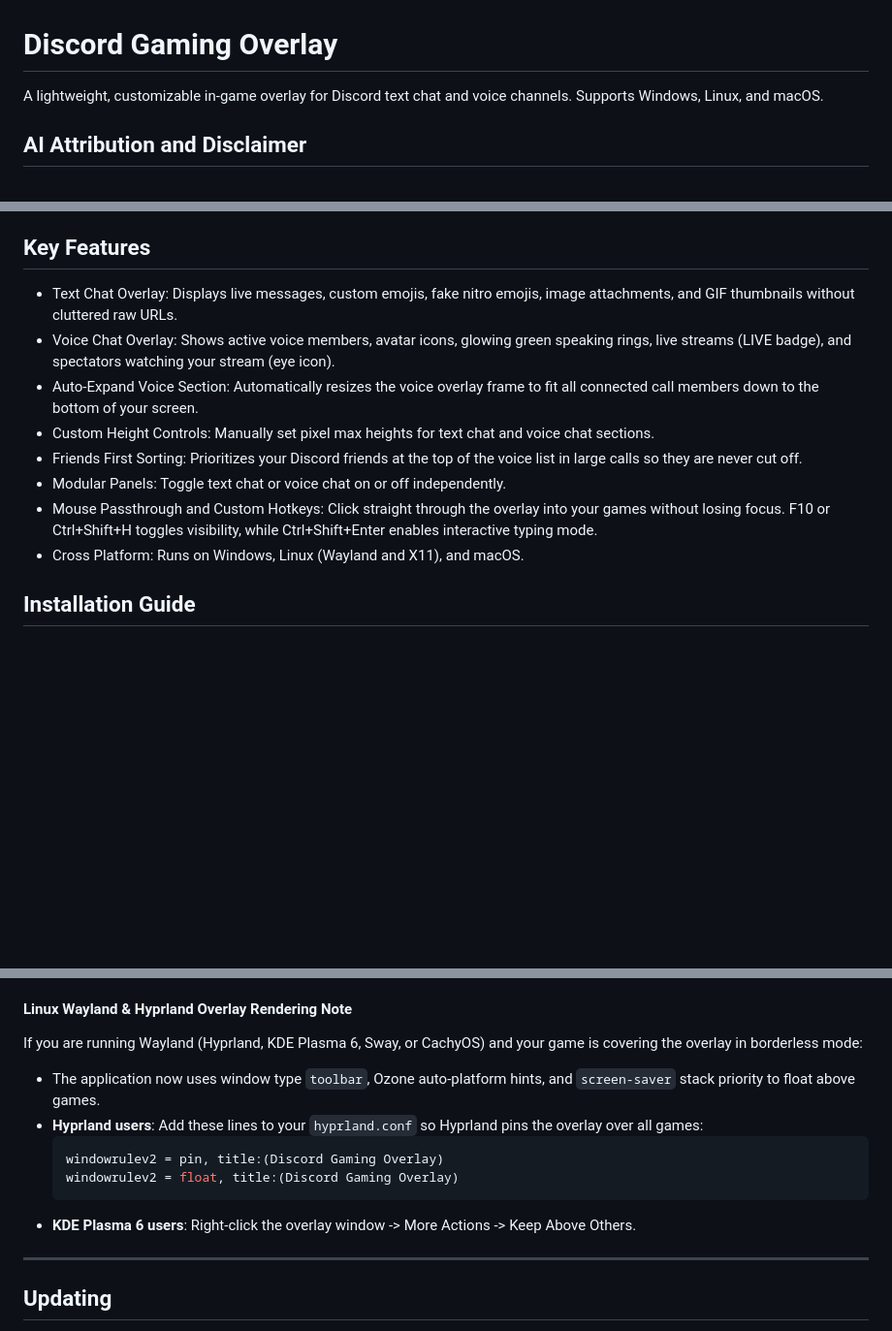
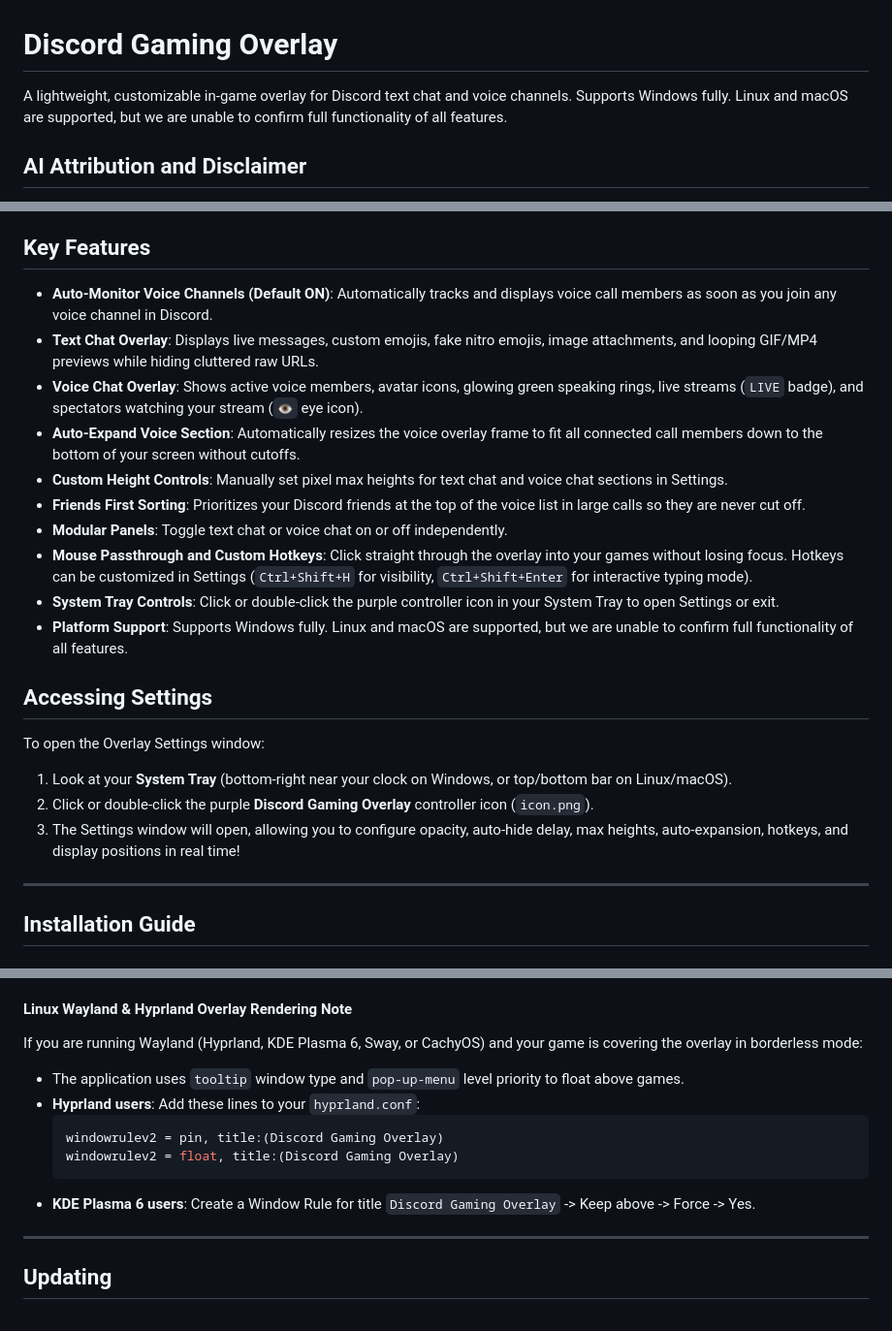
Before and after one commit to EdenFails/Discord-Gaming-Overlay, a Markdown page: README.md, 3 parts joined by grey strips. Shown: that part at 97% size. Drawn GitHub-style; blank space fills up the shorter version.

Commit message:
Add tray icon PNG, update README OS support, and add System Tray settings guide

````diff
--- a/README.md
+++ b/README.md
@@ -1,6 +1,6 @@
 # Discord Gaming Overlay
 
-A lightweight, customizable in-game overlay for Discord text chat and voice channels. Supports Windows, Linux, and macOS.
+A lightweight, customizable in-game overlay for Discord text chat and voice channels. Supports Windows fully. Linux and macOS are supported, but we are unable to confirm full functionality of all features.
 
 ## AI Attribution and Disclaimer
 
@@ -12,14 +12,25 @@ Discord Gaming Overlay is a standalone Electron desktop application that connect
 
 ## Key Features
 
-- Text Chat Overlay: Displays live messages, custom emojis, fake nitro emojis, image attachments, and GIF thumbnails without cluttered raw URLs.
-- Voice Chat Overlay: Shows active voice members, avatar icons, glowing green speaking rings, live streams (LIVE badge), and spectators watching your stream (eye icon).
-- Auto-Expand Voice Section: Automatically resizes the voice overlay frame to fit all connected call members down to the bottom of your screen.
-- Custom Height Controls: Manually set pixel max heights for text chat and voice chat sections.
-- Friends First Sorting: Prioritizes your Discord friends at the top of the voice list in large calls so they are never cut off.
-- Modular Panels: Toggle text chat or voice chat on or off independently.
-- Mouse Passthrough and Custom Hotkeys: Click straight through the overlay into your games without losing focus. F10 or Ctrl+Shift+H toggles visibility, while Ctrl+Shift+Enter enables interactive typing mode.
-- Cross Platform: Runs on Windows, Linux (Wayland and X11), and macOS.
+- **Auto-Monitor Voice Channels (Default ON)**: Automatically tracks and displays voice call members as soon as you join any voice channel in Discord.
+- **Text Chat Overlay**: Displays live messages, custom emojis, fake nitro emojis, image attachments, and looping GIF/MP4 previews while hiding cluttered raw URLs.
+- **Voice Chat Overlay**: Shows active voice members, avatar icons, glowing green speaking rings, live streams (`LIVE` badge), and spectators watching your stream (`👁` eye icon).
+- **Auto-Expand Voice Section**: Automatically resizes the voice overlay frame to fit all connected call members down to the bottom of your screen without cutoffs.
+- **Custom Height Controls**: Manually set pixel max heights for text chat and voice chat sections in Settings.
+- **Friends First Sorting**: Prioritizes your Discord friends at the top of the voice list in large calls so they are never cut off.
+- **Modular Panels**: Toggle text chat or voice chat on or off independently.
+- **Mouse Passthrough and Custom Hotkeys**: Click straight through the overlay into your games without losing focus. Hotkeys can be customized in Settings (`Ctrl+Shift+H` for visibility, `Ctrl+Shift+Enter` for interactive typing mode).
+- **System Tray Controls**: Click or double-click the purple controller icon in your System Tray to open Settings or exit.
+- **Platform Support**: Supports Windows fully. Linux and macOS are supported, but we are unable to confirm full functionality of all features.
+
+## Accessing Settings
+
+To open the Overlay Settings window:
+1. Look at your **System Tray** (bottom-right near your clock on Windows, or top/bottom bar on Linux/macOS).
+2. Click or double-click the purple **Discord Gaming Overlay** controller icon (`icon.png`).
+3. The Settings window will open, allowing you to configure opacity, auto-hide delay, max heights, auto-expansion, hotkeys, and display positions in real time!
+
+---
 
 ## Installation Guide
 
@@ -75,13 +86,13 @@ Both `start.bat` and `start.sh` automatically pull the latest changes from GitHu
 
 #### Linux Wayland & Hyprland Overlay Rendering Note
 If you are running Wayland (Hyprland, KDE Plasma 6, Sway, or CachyOS) and your game is covering the overlay in borderless mode:
-- The application now uses window type `toolbar`, Ozone auto-platform hints, and `screen-saver` stack priority to float above games.
-- **Hyprland users**: Add these lines to your `hyprland.conf` so Hyprland pins the overlay over all games:
+- The application uses `tooltip` window type and `pop-up-menu` level priority to float above games.
+- **Hyprland users**: Add these lines to your `hyprland.conf`:
   ```ini
   windowrulev2 = pin, title:(Discord Gaming Overlay)
   windowrulev2 = float, title:(Discord Gaming Overlay)
   ```
-- **KDE Plasma 6 users**: Right-click the overlay window -> More Actions -> Keep Above Others.
+- **KDE Plasma 6 users**: Create a Window Rule for title `Discord Gaming Overlay` -> Keep above -> Force -> Yes.
 
 ---
 
````
Also changed, not shown: icon.png (added), 1 other file.
